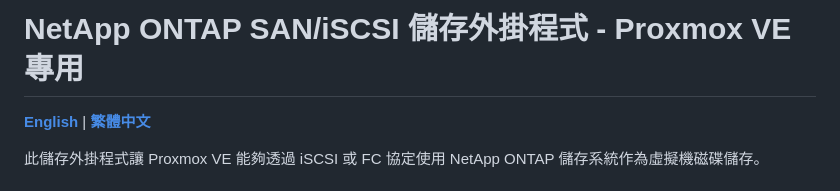
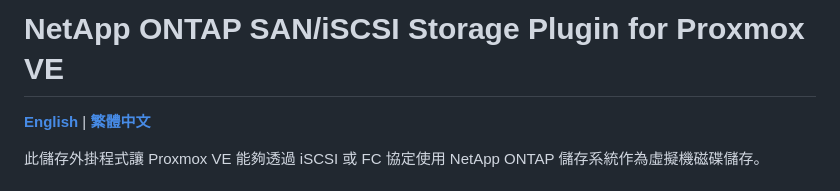
Before and after one commit to jasoncheng7115/jt-pve-storage-netapp, a Markdown page: README_zh-TW.md, the part around the change. Drawn GitHub-style.

```diff
--- a/README_zh-TW.md
+++ b/README_zh-TW.md
@@ -1,4 +1,4 @@
-# NetApp ONTAP SAN/iSCSI 儲存外掛程式 - Proxmox VE 專用
+# NetApp ONTAP SAN/iSCSI Storage Plugin for Proxmox VE
 
 **[English](README.md)** | **[繁體中文](README_zh-TW.md)**
 
```
